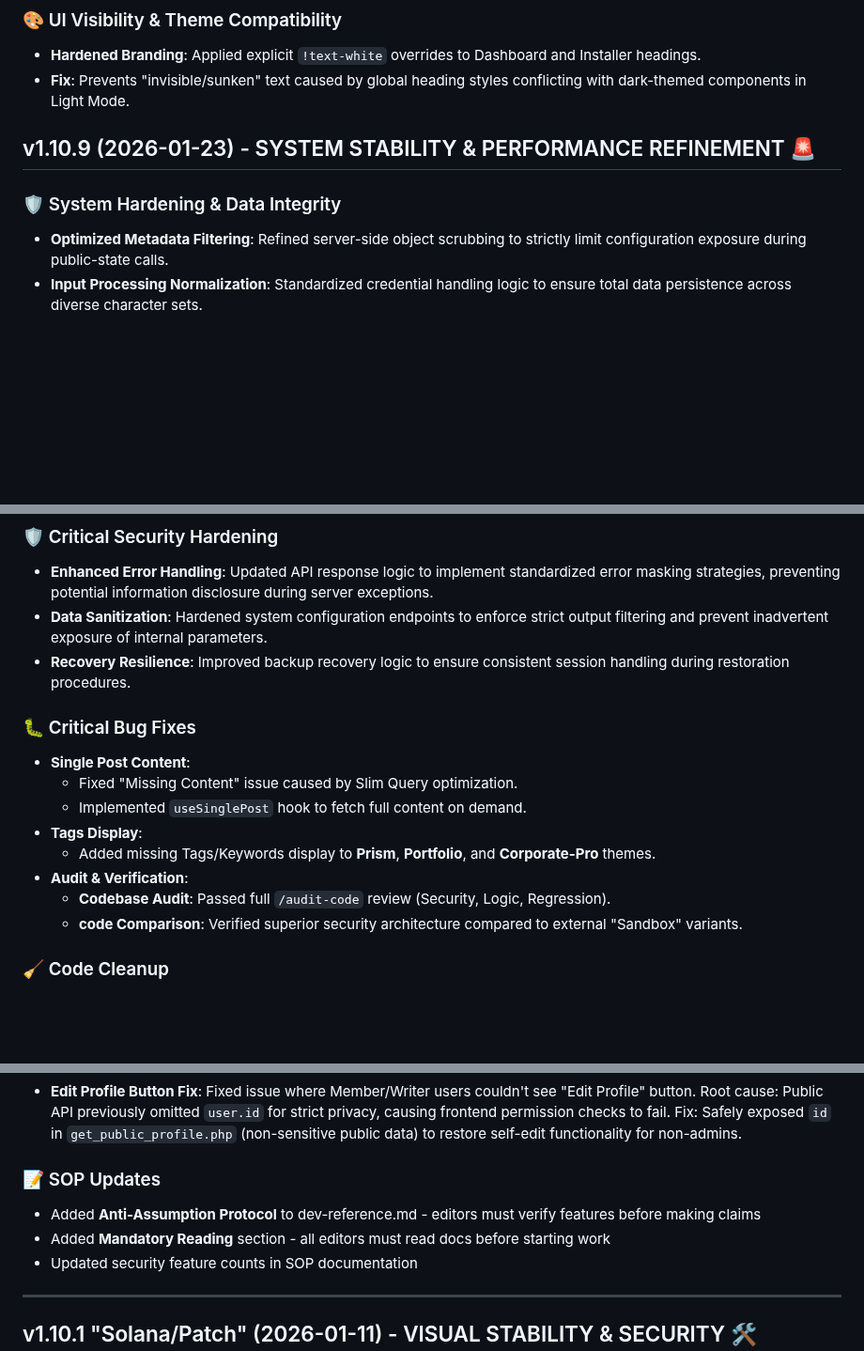
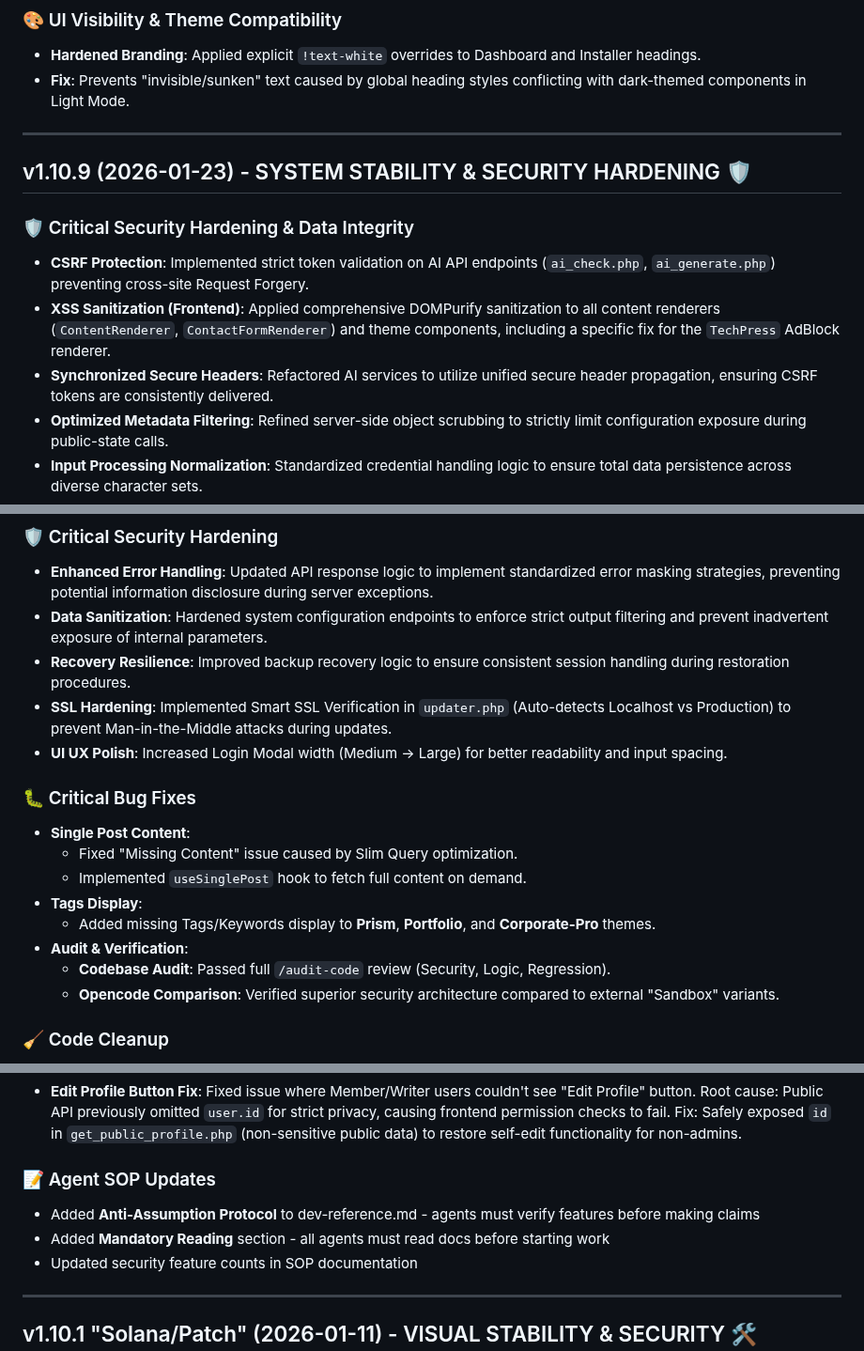
Before and after one commit to Vondereich/VonCMS, a Markdown page: Changelog.md, 3 parts joined by grey strips. Shown at 94% size. GitHub-like rendering; blank space fills up the shorter version.

```diff
--- a/Changelog.md
+++ b/Changelog.md
@@ -91,12 +116,15 @@ All notable changes to this project will be documented in this file.
 - **Hardened Branding**: Applied explicit `!text-white` overrides to Dashboard and Installer headings.
 - **Fix**: Prevents "invisible/sunken" text caused by global heading styles conflicting with dark-themed components in Light Mode.
 
+---
 
+## v1.10.9 (2026-01-23) - SYSTEM STABILITY & SECURITY HARDENING 🛡️
 
-## v1.10.9 (2026-01-23) - SYSTEM STABILITY & PERFORMANCE REFINEMENT 🚨
+### 🛡️ Critical Security Hardening & Data Integrity
 
-### 🛡️ System Hardening & Data Integrity
-
+- **CSRF Protection**: Implemented strict token validation on AI API endpoints (`ai_check.php`, `ai_generate.php`) preventing cross-site Request Forgery.
+- **XSS Sanitization (Frontend)**: Applied comprehensive DOMPurify sanitization to all content renderers (`ContentRenderer`, `ContactFormRenderer`) and theme components, including a specific fix for the `TechPress` AdBlock renderer.
+- **Synchronized Secure Headers**: Refactored AI services to utilize unified secure header propagation, ensuring CSRF tokens are consistently delivered.
 - **Optimized Metadata Filtering**: Refined server-side object scrubbing to strictly limit configuration exposure during public-state calls.
 - **Input Processing Normalization**: Standardized credential handling logic to ensure total data persistence across diverse character sets.
 - **Unified Request Validation**: Consolidated administrative endpoints with the core system's secure request verification standards.
@@ -136,6 +181,8 @@ All notable changes to this project will be documented in this file.
 - **Enhanced Error Handling**: Updated API response logic to implement standardized error masking strategies, preventing potential information disclosure during server exceptions.
 - **Data Sanitization**: Hardened system configuration endpoints to enforce strict output filtering and prevent inadvertent exposure of internal parameters.
 - **Recovery Resilience**: Improved backup recovery logic to ensure consistent session handling during restoration procedures.
+- **SSL Hardening**: Implemented Smart SSL Verification in `updater.php` (Auto-detects Localhost vs Production) to prevent Man-in-the-Middle attacks during updates.
+- **UI UX Polish**: Increased Login Modal width (Medium → Large) for better readability and input spacing.
 
 ### 🐛 Critical Bug Fixes
 
@@ -146,7 +193,7 @@ All notable changes to this project will be documented in this file.
   - Added missing Tags/Keywords display to **Prism**, **Portfolio**, and **Corporate-Pro** themes.
 - **Audit & Verification**:
   - **Codebase Audit**: Passed full `/audit-code` review (Security, Logic, Regression).
-  - **code Comparison**: Verified superior security architecture compared to external "Sandbox" variants.
+  - **Opencode Comparison**: Verified superior security architecture compared to external "Sandbox" variants.
 
 ### 🧹 Code Cleanup
 
@@ -252,10 +299,10 @@ All notable changes to this project will be documented in this file.
 
 - **Edit Profile Button Fix**: Fixed issue where Member/Writer users couldn't see "Edit Profile" button. Root cause: Public API previously omitted `user.id` for strict privacy, causing frontend permission checks to fail. Fix: Safely exposed `id` in `get_public_profile.php` (non-sensitive public data) to restore self-edit functionality for non-admins.
 
-### 📝 SOP Updates
+### 📝 Agent SOP Updates
 
-- Added **Anti-Assumption Protocol** to dev-reference.md - editors must verify features before making claims
-- Added **Mandatory Reading** section - all editors must read docs before starting work
+- Added **Anti-Assumption Protocol** to dev-reference.md - agents must verify features before making claims
+- Added **Mandatory Reading** section - all agents must read docs before starting work
 - Updated security feature counts in SOP documentation
 
 ---
```
Also changed, not shown: other parts of Changelog.md (+45 -3 lines).
